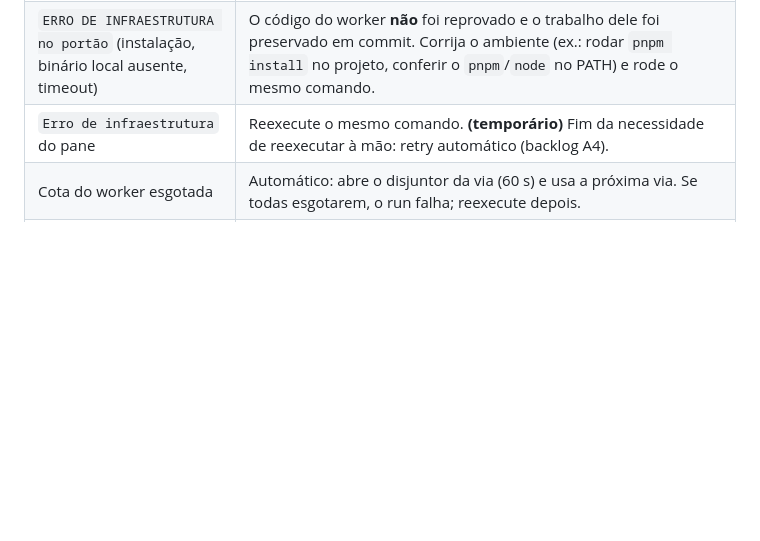
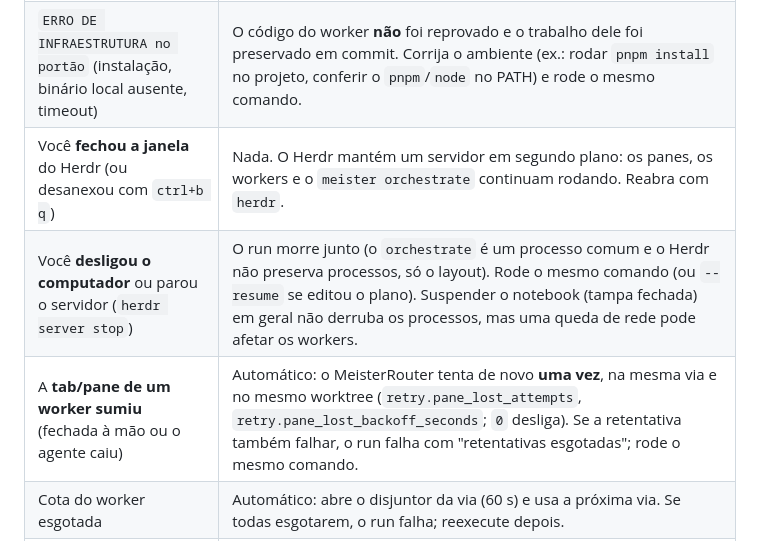
Before and after one commit to CristianonCarvalho/meisterrouter, a Markdown page: docs/MANUAL_DE_EXECUCAO.md, the part around one of its changes. GitHub-like rendering; blank space fills up the shorter version.

Commit message:
docs(manual): retry de pane (A4) e o que o Herdr preserva ao fechar a janela
Co-Authored-By: Claude Sonnet 5.5 <noreply@anthropic.com>

```diff
--- a/docs/MANUAL_DE_EXECUCAO.md
+++ b/docs/MANUAL_DE_EXECUCAO.md
@@ -38,7 +38,9 @@ continua em stdout. Use `--quiet` (ou `-q`) para omitir progresso e resumo.
 | Você **editou o plano** (ex.: acrescentou um arquivo em `Files:`) depois de tarefas concluídas | Rode `meister orchestrate --plan-file plano.json --resume` (ou `--resume <run_id>`). Tarefas concluídas, integradas e inalteradas (descrição e dependências iguais, commit existente, dentro do escopo novo) são reaproveitadas; as demais rodam de novo. Sem `--resume` o run é novo e refaz tudo (o comando avisa quando há run aproveitável). |
 | `Violação de escopo` | A mensagem indica o arquivo. Declare-o em `**Files:**` (aceita glob) ou em `scope.tolerated_files`, edite o plano e rode com `--resume`. |
 | `ERRO DE INFRAESTRUTURA no portão` (instalação, binário local ausente, timeout) | O código do worker **não** foi reprovado e o trabalho dele foi preservado em commit. Corrija o ambiente (ex.: rodar `pnpm install` no projeto, conferir o `pnpm`/`node` no PATH) e rode o mesmo comando. |
-| `Erro de infraestrutura` do pane | Reexecute o mesmo comando. **(temporário)** Fim da necessidade de reexecutar à mão: retry automático (backlog A4). |
+| Você **fechou a janela** do Herdr (ou desanexou com `ctrl+b q`) | Nada. O Herdr mantém um servidor em segundo plano: os panes, os workers e o `meister orchestrate` continuam rodando. Reabra com `herdr`. |
+| Você **desligou o computador** ou parou o servidor (`herdr server stop`) | O run morre junto (o `orchestrate` é um processo comum e o Herdr não preserva processos, só o layout). Rode o mesmo comando (ou `--resume` se editou o plano). Suspender o notebook (tampa fechada) em geral não derruba os processos, mas uma queda de rede pode afetar os workers. |
+| A **tab/pane de um worker sumiu** (fechada à mão ou o agente caiu) | Automático: o MeisterRouter tenta de novo **uma vez**, na mesma via e no mesmo worktree (`retry.pane_lost_attempts`, `retry.pane_lost_backoff_seconds`; `0` desliga). Se a retentativa também falhar, o run falha com "retentativas esgotadas"; rode o mesmo comando. |
 | Cota do worker esgotada | Automático: abre o disjuntor da via (60 s) e usa a próxima via. Se todas esgotarem, o run falha; reexecute depois. |
 | Jev indisponível (OpenRouter fora do ar ou sem chave) | Automático: usa a primeira via por 5 min sem esperar de novo. Sem chave, `meister config validate` avisa. |
 
```
Also changed, not shown: other parts of docs/MANUAL_DE_EXECUCAO.md (+1 -1 lines).
